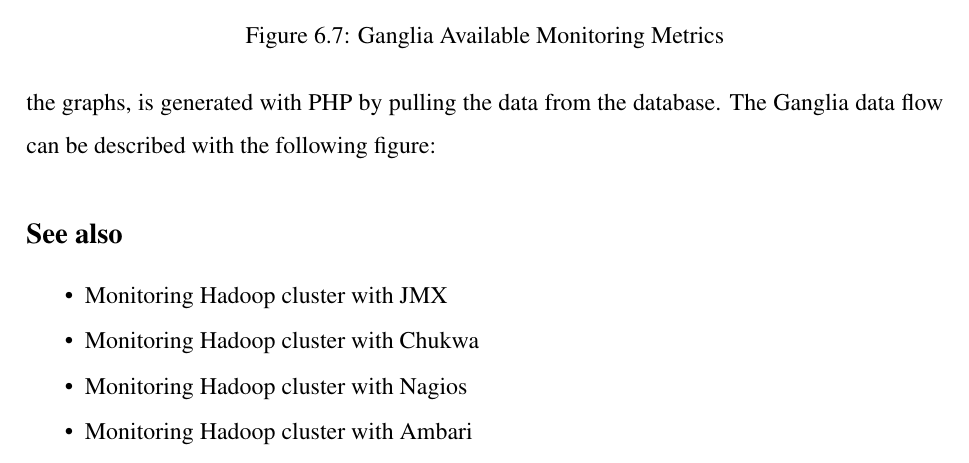
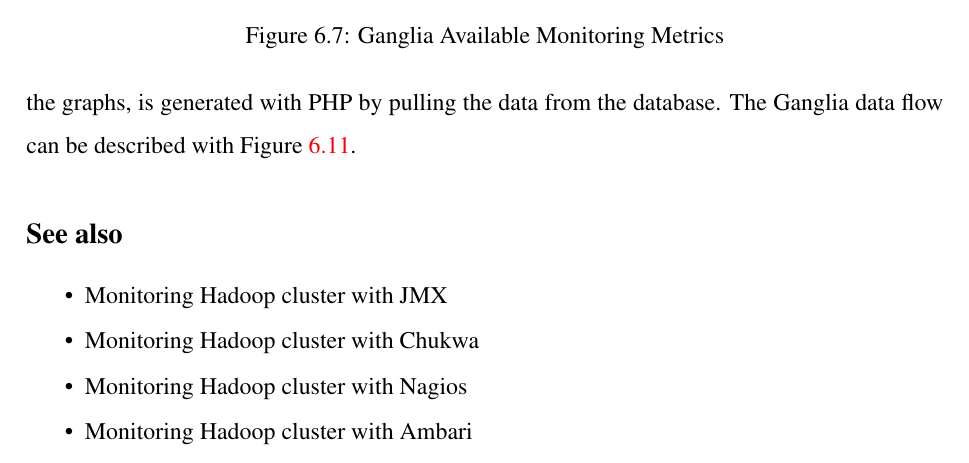
Before and after one commit to gsm1011/hadoop.admin.book, a LaTeX thesis (book.tex, which reads chapter6.tex): part of page 173 of 282, cut so that both start at the same text. Compiled offline with pdfLaTeX.

Commit message:
Changed Figure reference for chapter six.

```diff
--- a/chapter6.tex
+++ b/chapter6.tex
@@ -359,7 +359,7 @@ This screenshot contains the status information of the JobTracker including the
 \subsection*{How it works}
 A Ganglia monitoring system is composed of three parts: the monitoring daemons gmond, the meta-data handling daemon gmetad and the web UI.
 
-Ganglia gmond daemons run on each node that is being monitored in the cluster. They continuously collect metrics data and send to the gmetad daemon running on the master node. The gmetad daemon stores data into a database maintained by rrdtool. The web UI, including all the graphs, is generated with PHP by pulling the data from the database. The Ganglia data flow can be described with the following figure:
+Ganglia gmond daemons run on each node that is being monitored in the cluster. They continuously collect metrics data and send to the gmetad daemon running on the master node. The gmetad daemon stores data into a database maintained by rrdtool. The web UI, including all the graphs, is generated with PHP by pulling the data from the database. The Ganglia data flow can be described with Figure \ref{fig:ganglia.dataflow}.
 \begin{figure}[ht]
   \centering
   \includegraphics[width=.6\textwidth]{figs/5163os_06_13.png}
```
